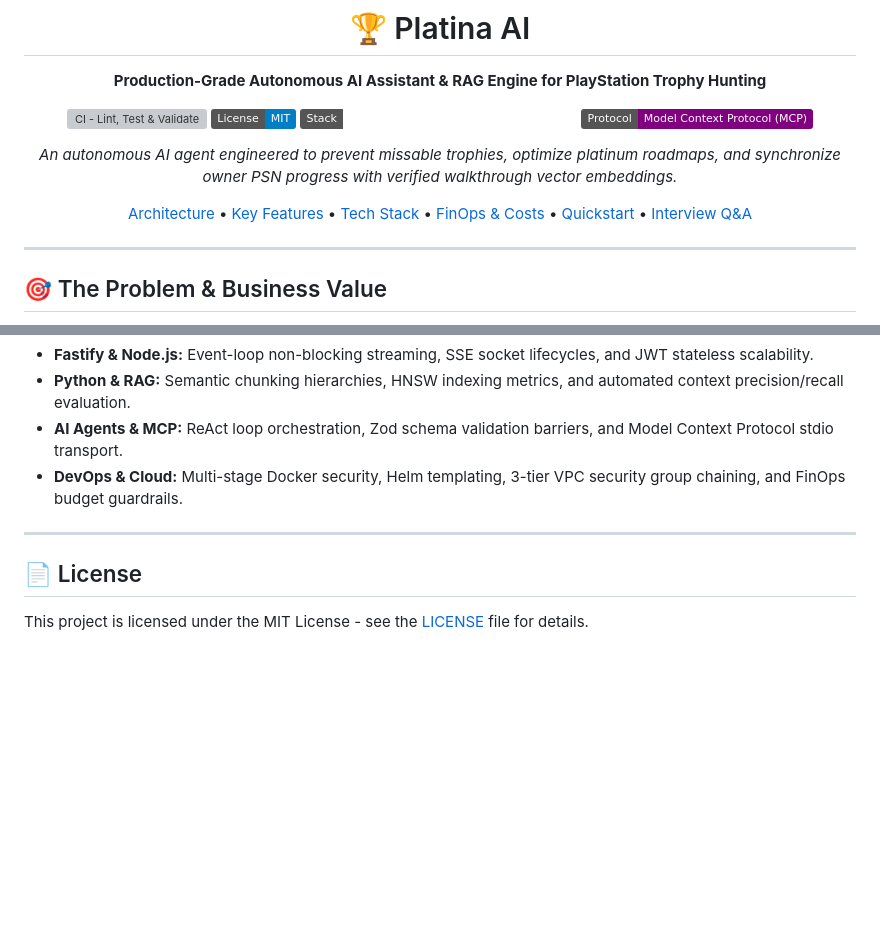
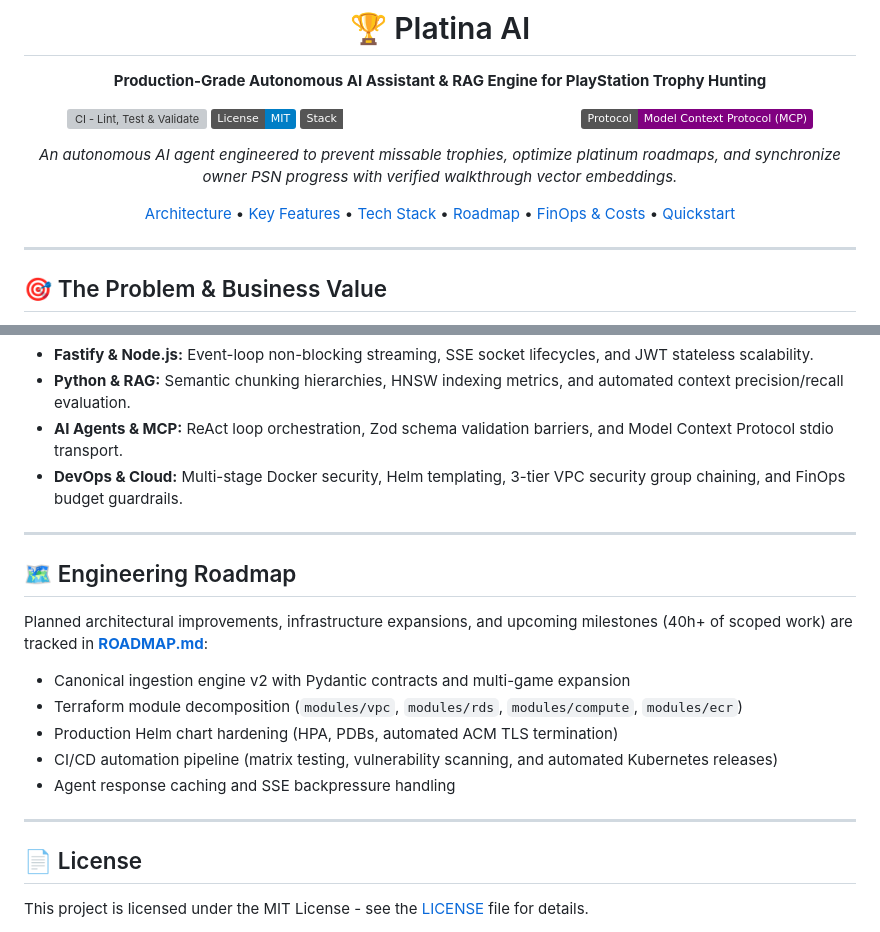
Before and after one commit to WeineOlliver/platina-ai, a Markdown page: README.md, 2 parts joined by grey strips. Rendered like a GitHub page; badges without logos; blank space fills up the shorter version; grey boxes are pictures that could not be loaded.

Commit message:
docs: create engineering roadmap with planned architectural milestones

```diff
--- a/README.md
+++ b/README.md
@@ -10,7 +10,7 @@
 
 *An autonomous AI agent engineered to prevent missable trophies, optimize platinum roadmaps, and synchronize owner PSN progress with verified walkthrough vector embeddings.*
 
-[Architecture](#-system-architecture) • [Key Features](#-key-features) • [Tech Stack](#-technology-stack) • [FinOps & Costs](#-finops--cloud-cost-strategy) • [Quickstart](#-quickstart--local-setup) • [Interview Q&A](#-senior-interview-preparation)
+[Architecture](#-system-architecture) • [Key Features](#-key-features) • [Tech Stack](#-technology-stack) • [Roadmap](ROADMAP.md) • [FinOps & Costs](#-finops--cloud-cost-strategy) • [Quickstart](#-quickstart--local-setup)
 
 </div>
 
@@ -197,5 +197,16 @@ Topics covered:
 
 ---
 
+## 🗺️ Engineering Roadmap
+
+Planned architectural improvements, infrastructure expansions, and upcoming milestones (40h+ of scoped work) are tracked in **[ROADMAP.md](ROADMAP.md)**:
+- Canonical ingestion engine v2 with Pydantic contracts and multi-game expansion
+- Terraform module decomposition (`modules/vpc`, `modules/rds`, `modules/compute`, `modules/ecr`)
+- Production Helm chart hardening (HPA, PDBs, automated ACM TLS termination)
+- CI/CD automation pipeline (matrix testing, vulnerability scanning, and automated Kubernetes releases)
+- Agent response caching and SSE backpressure handling
+
+---
+
 ## 📄 License
 This project is licensed under the MIT License - see the [LICENSE](LICENSE) file for details.
```
Also changed, not shown: ROADMAP.md (added, +46 -0 lines).
